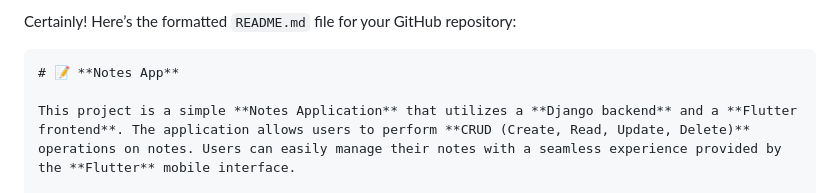
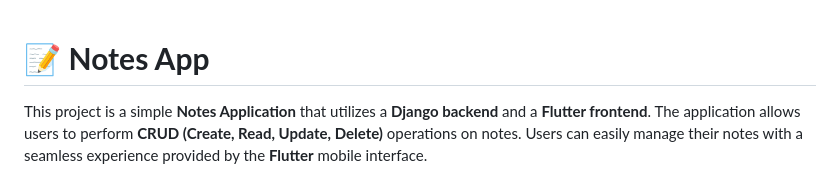
Before and after one commit to krishmehta21/Flutter_Django_NoteTakingApp, a Markdown page: README.md, the part around the change printed below. Rendered like a GitHub page.

````diff
--- a/README.md
+++ b/README.md
@@ -1,6 +1,3 @@
-Certainly! Here’s the formatted `README.md` file for your GitHub repository:
-
-```markdown
 # 📝 **Notes App**
 
 This project is a simple **Notes Application** that utilizes a **Django backend** and a **Flutter frontend**. The application allows users to perform **CRUD (Create, Read, Update, Delete)** operations on notes. Users can easily manage their notes with a seamless experience provided by the **Flutter** mobile interface.
````
Also changed, not shown: other parts of README.md (+1 -1 lines).
